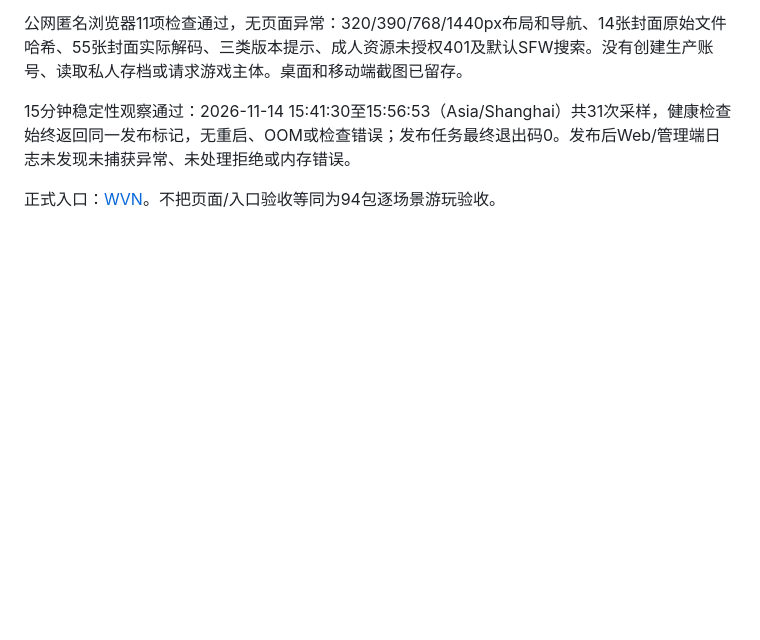
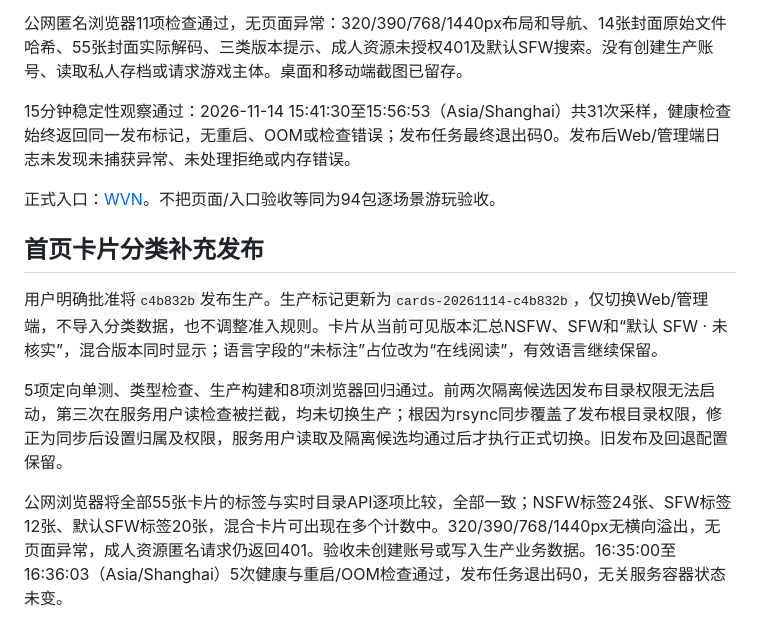
Before and after one commit to AdingApkgg/wvn, a Markdown page: docs/m3-production-20261114.md, the part around the change. Rendered like a GitHub page; blank space fills up the shorter version.

Commit message:
docs: record catalog card classification release

```diff
--- a/docs/m3-production-20261114.md
+++ b/docs/m3-production-20261114.md
@@ -29,3 +29,11 @@
 15分钟稳定性观察通过：2026-11-14 15:41:30至15:56:53（Asia/Shanghai）共31次采样，健康检查始终返回同一发布标记，无重启、OOM或检查错误；发布任务最终退出码0。发布后Web/管理端日志未发现未捕获异常、未处理拒绝或内存错误。
 
 正式入口：[WVN](https://wg.saop.cc)。不把页面/入口验收等同为94包逐场景游玩验收。
+
+## 首页卡片分类补充发布
+
+用户明确批准将`c4b832b`发布生产。生产标记更新为`cards-20261114-c4b832b`，仅切换Web/管理端，不导入分类数据，也不调整准入规则。卡片从当前可见版本汇总NSFW、SFW和“默认 SFW · 未核实”，混合版本同时显示；语言字段的“未标注”占位改为“在线阅读”，有效语言继续保留。
+
+5项定向单测、类型检查、生产构建和8项浏览器回归通过。前两次隔离候选因发布目录权限无法启动，第三次在服务用户读检查被拦截，均未切换生产；根因为rsync同步覆盖了发布根目录权限，修正为同步后设置归属及权限，服务用户读取及隔离候选均通过后才执行正式切换。旧发布及回退配置保留。
+
+公网浏览器将全部55张卡片的标签与实时目录API逐项比较，全部一致；NSFW标签24张、SFW标签12张、默认SFW标签20张，混合卡片可出现在多个计数中。320/390/768/1440px无横向溢出，无页面异常，成人资源匿名请求仍返回401。验收未创建账号或写入生产业务数据。16:35:00至16:36:03（Asia/Shanghai）5次健康与重启/OOM检查通过，发布任务退出码0，无关服务容器状态未变。
```
